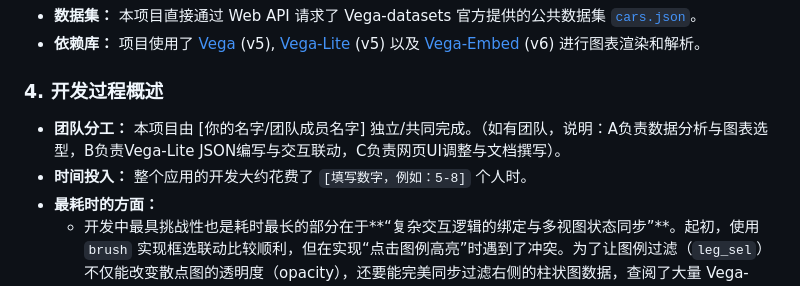
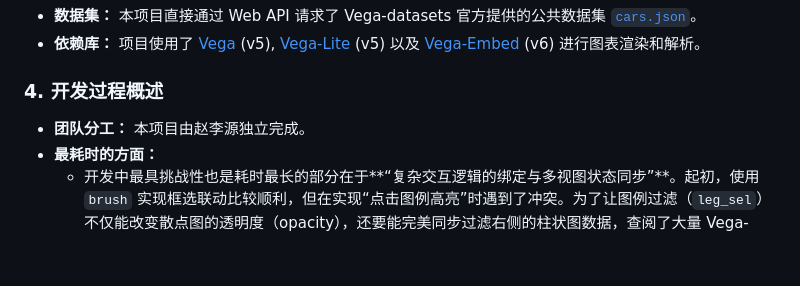
Before and after one commit to 4519645/-, a Markdown page: README.md, the part around the change. GitHub-like rendering; blank space fills up the shorter version.

```diff
--- a/README.md
+++ b/README.md
@@ -34,8 +34,7 @@
 * **依赖库：** 项目使用了 [Vega](https://vega.github.io/vega/) (v5), [Vega-Lite](https://vega.github.io/vega-lite/) (v5) 以及 [Vega-Embed](https://github.com/vega/vega-embed) (v6) 进行图表渲染和解析。
 
 ### 4. 开发过程概述
-* **团队分工：** 本项目由 [你的名字/团队成员名字] 独立/共同完成。（如有团队，说明：A负责数据分析与图表选型，B负责Vega-Lite JSON编写与交互联动，C负责网页UI调整与文档撰写）。
-* **时间投入：** 整个应用的开发大约花费了 `[填写数字，例如：5-8]` 个人时。
+* **团队分工：** 本项目由赵李源独立完成。
 * **最耗时的方面：**
   * 开发中最具挑战性也是耗时最长的部分在于**“复杂交互逻辑的绑定与多视图状态同步”**。起初，使用 `brush` 实现框选联动比较顺利，但在实现“点击图例高亮”时遇到了冲突。为了让图例过滤（`leg_sel`）不仅能改变散点图的透明度（opacity），还要能完美同步过滤右侧的柱状图数据，查阅了大量 Vega-Lite 文档中关于 `condition` 和 `transform/filter` 数组配置的资料，经过多次调试才实现平滑的联动效果。
 
```
